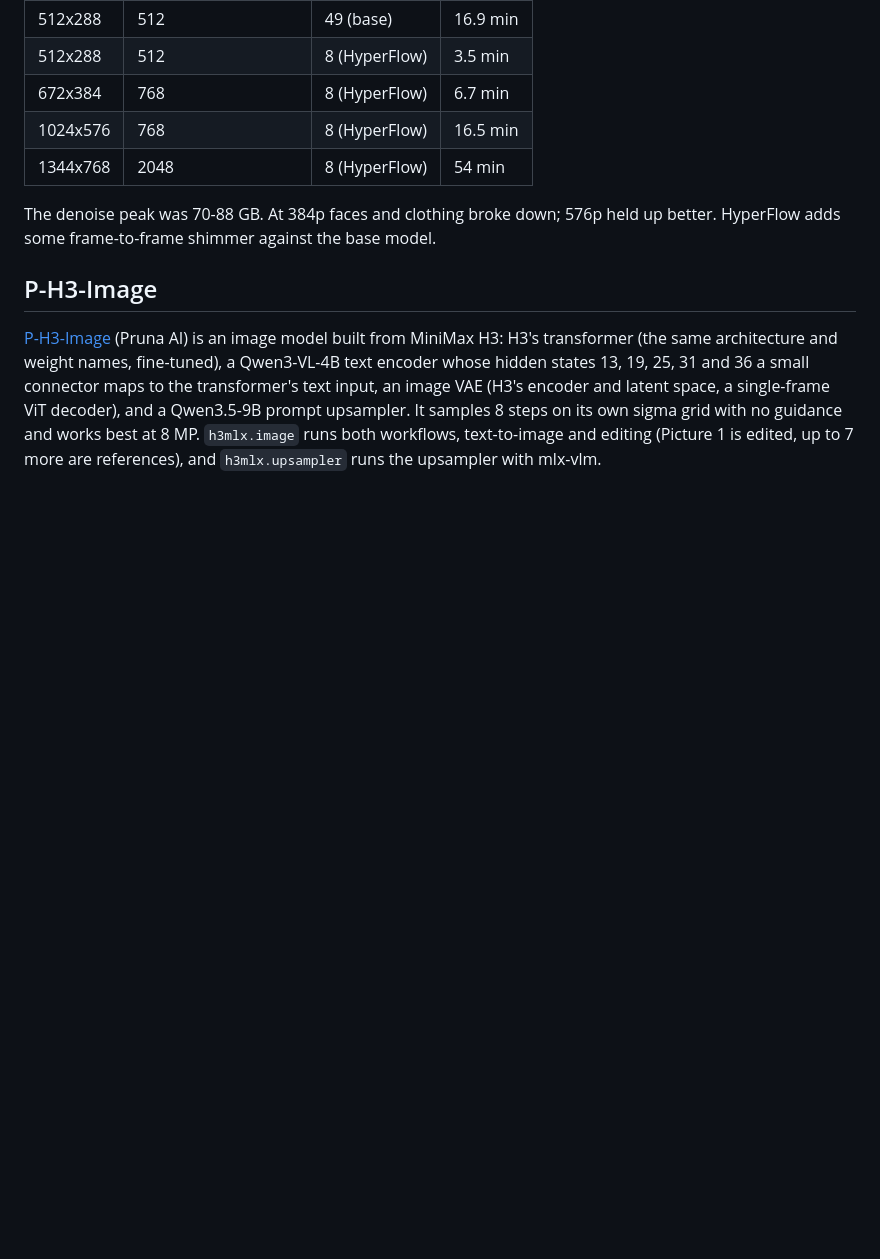
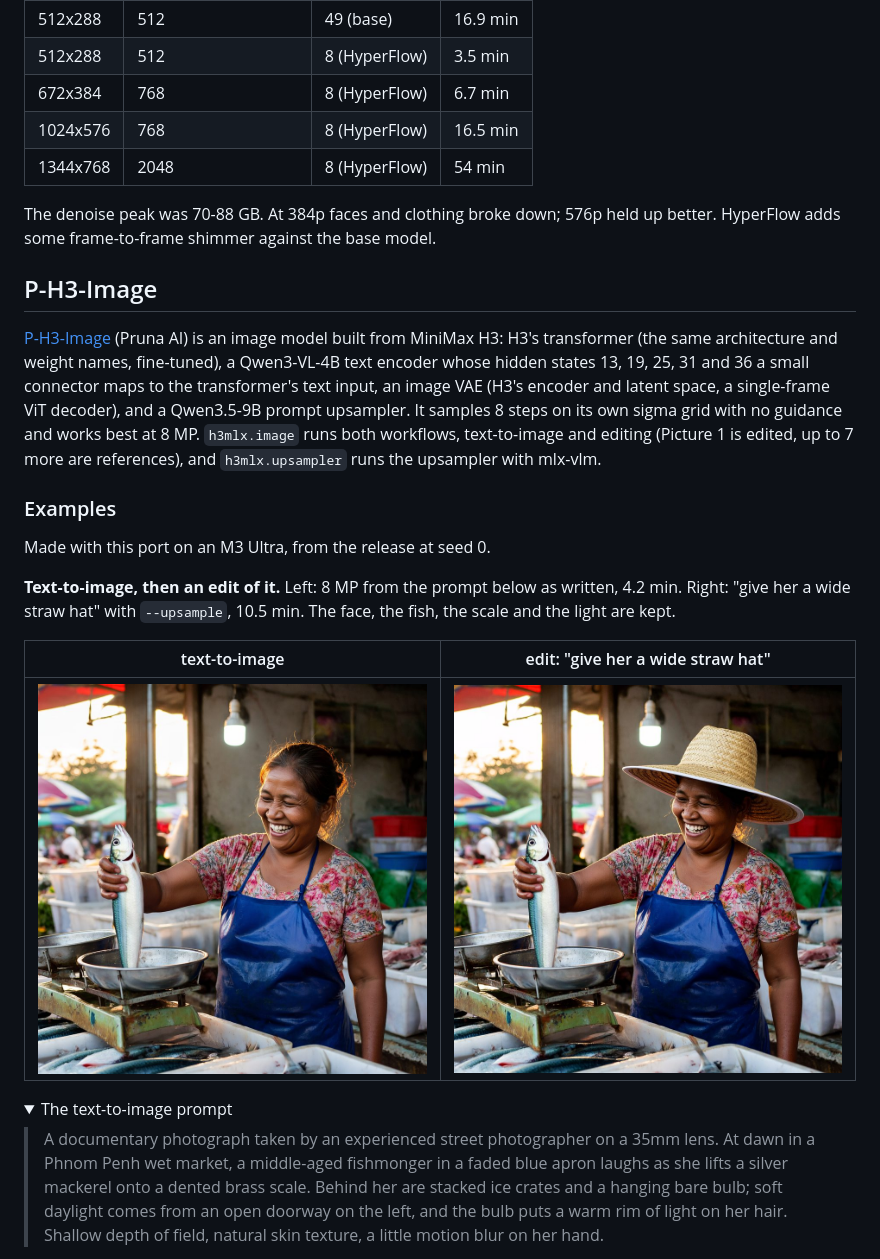
Before and after one commit to sublimator/minimax-h3-mlx, a Markdown page: README.md, the part around one of its changes. GitHub-like rendering; pictures changed too: docs/images/fishmonger-hat.jpg (added), docs/images/fishmonger.jpg (added); folded sections open; blank space fills up the shorter version.

```diff
--- a/README.md
+++ b/README.md
@@ -88,3 +88,22 @@ a single-frame ViT decoder), and a Qwen3.5-9B prompt upsampler. It samples 8 ste
 guidance and works best at 8 MP. `h3mlx.image` runs both workflows, text-to-image and editing (Picture 1 is edited,
 up to 7 more are references), and `h3mlx.upsampler` runs the upsampler with mlx-vlm.
 
+### Examples
+
+Made with this port on an M3 Ultra, from the release at seed 0.
+
+**Text-to-image, then an edit of it.** Left: 8 MP from the prompt below as written, 4.2 min. Right: "give her a wide
+straw hat" with `--upsample`, 10.5 min. The face, the fish, the scale and the light are kept.
+
+| text-to-image | edit: "give her a wide straw hat" |
+| --- | --- |
+| ![A fishmonger laughing at dawn as she lifts a mackerel onto a scale](docs/images/fishmonger.jpg) | ![The same picture, the fishmonger now wearing a wide straw hat](docs/images/fishmonger-hat.jpg) |
+
+<details><summary>The text-to-image prompt</summary>
+
+> A documentary photograph taken by an experienced street photographer on a 35mm lens. At dawn in a Phnom Penh wet
+> market, a middle-aged fishmonger in a faded blue apron laughs as she lifts a silver mackerel onto a dented brass
+> scale. Behind her are stacked ice crates and a hanging bare bulb; soft daylight comes from an open doorway on the
+> left, and the bulb puts a warm rim of light on her hair. Shallow depth of field, natural skin texture, a little
+> motion blur on her hand.
+
```
Also changed, not shown: other parts of README.md (+16 -0 lines), docs/images/study-0-source.jpg (added), docs/images/study-1-turn.jpg (added), docs/images/study-2-cube.jpg (added), docs/images/study-3-ghost.jpg (added).
